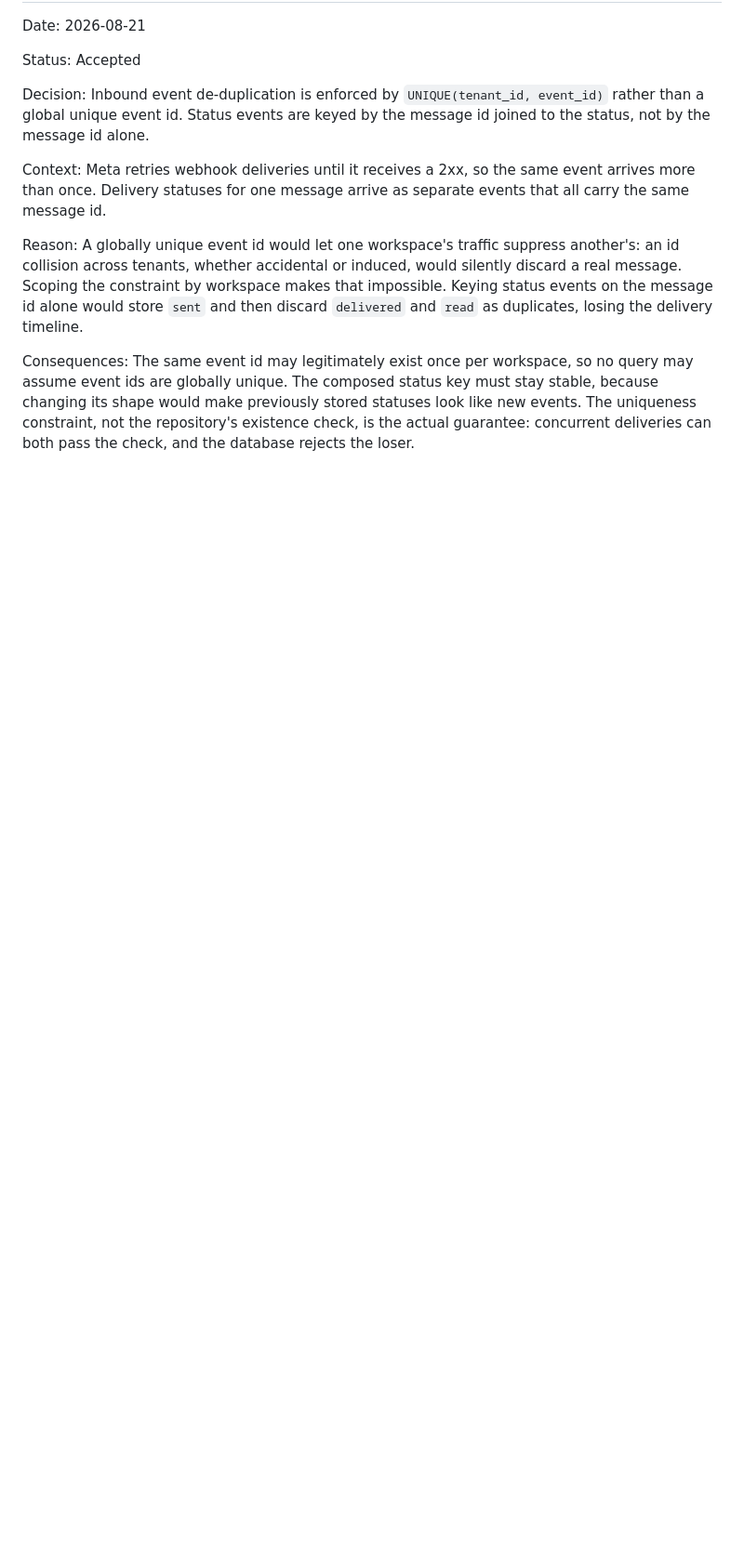
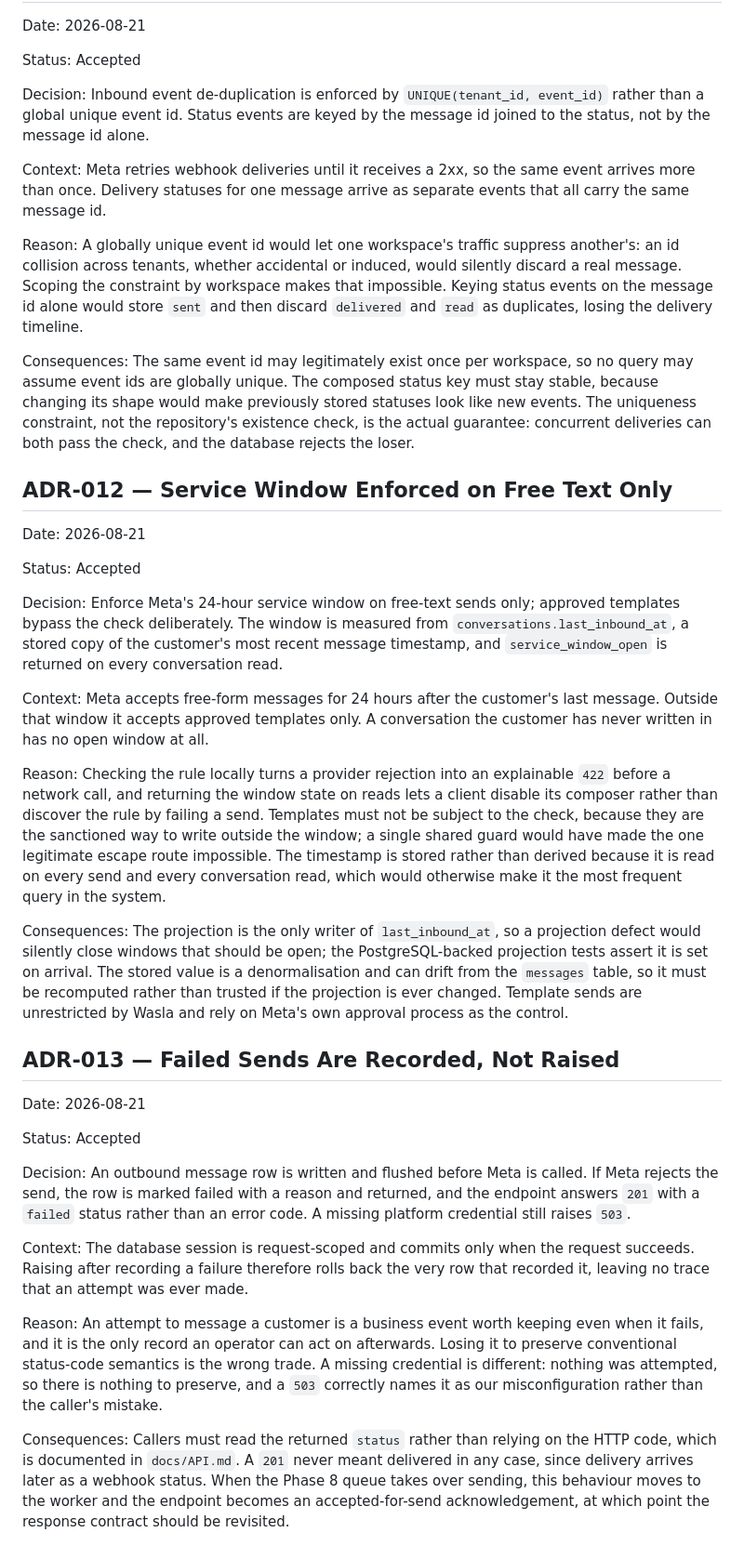
Before and after one commit to mohamedshhahat1/wasla, a Markdown page: DECISIONS.md, the part around the change. Shown at 93% size. Drawn GitHub-style; blank space fills up the shorter version.

Commit message:
docs: record the service window and failed-send decisions as ADRs
ARCHITECTURE.md already cites ADR-013, so leaving these two in commit messages
would have left a dangling reference in the record.

Both are decisions a future contributor would otherwise reasonably reverse: that
templates deliberately bypass the window check, and that a rejected send answers
201 with a failed status because raising would roll back the row that records
the attempt.

```diff
--- a/DECISIONS.md
+++ b/DECISIONS.md
@@ -221,3 +221,43 @@ A globally unique event id would let one workspace's traffic suppress another's:
 
 Consequences:
 The same event id may legitimately exist once per workspace, so no query may assume event ids are globally unique. The composed status key must stay stable, because changing its shape would make previously stored statuses look like new events. The uniqueness constraint, not the repository's existence check, is the actual guarantee: concurrent deliveries can both pass the check, and the database rejects the loser.
+
+## ADR-012 — Service Window Enforced on Free Text Only
+
+Date:
+2026-08-21
+
+Status:
+Accepted
+
+Decision:
+Enforce Meta's 24-hour service window on free-text sends only; approved templates bypass the check deliberately. The window is measured from `conversations.last_inbound_at`, a stored copy of the customer's most recent message timestamp, and `service_window_open` is returned on every conversation read.
+
+Context:
+Meta accepts free-form messages for 24 hours after the customer's last message. Outside that window it accepts approved templates only. A conversation the customer has never written in has no open window at all.
+
+Reason:
+Checking the rule locally turns a provider rejection into an explainable `422` before a network call, and returning the window state on reads lets a client disable its composer rather than discover the rule by failing a send. Templates must not be subject to the check, because they are the sanctioned way to write outside the window; a single shared guard would have made the one legitimate escape route impossible. The timestamp is stored rather than derived because it is read on every send and every conversation read, which would otherwise make it the most frequent query in the system.
+
+Consequences:
+The projection is the only writer of `last_inbound_at`, so a projection defect would silently close windows that should be open; the PostgreSQL-backed projection tests assert it is set on arrival. The stored value is a denormalisation and can drift from the `messages` table, so it must be recomputed rather than trusted if the projection is ever changed. Template sends are unrestricted by Wasla and rely on Meta's own approval process as the control.
+
+## ADR-013 — Failed Sends Are Recorded, Not Raised
+
+Date:
+2026-08-21
+
+Status:
+Accepted
+
+Decision:
+An outbound message row is written and flushed before Meta is called. If Meta rejects the send, the row is marked failed with a reason and returned, and the endpoint answers `201` with a `failed` status rather than an error code. A missing platform credential still raises `503`.
+
+Context:
+The database session is request-scoped and commits only when the request succeeds. Raising after recording a failure therefore rolls back the very row that recorded it, leaving no trace that an attempt was ever made.
+
+Reason:
+An attempt to message a customer is a business event worth keeping even when it fails, and it is the only record an operator can act on afterwards. Losing it to preserve conventional status-code semantics is the wrong trade. A missing credential is different: nothing was attempted, so there is nothing to preserve, and a `503` correctly names it as our misconfiguration rather than the caller's mistake.
+
+Consequences:
+Callers must read the returned `status` rather than relying on the HTTP code, which is documented in `docs/API.md`. A `201` never meant delivered in any case, since delivery arrives later as a webhook status. When the Phase 8 queue takes over sending, this behaviour moves to the worker and the endpoint becomes an accepted-for-send acknowledgement, at which point the response contract should be revisited.
```
